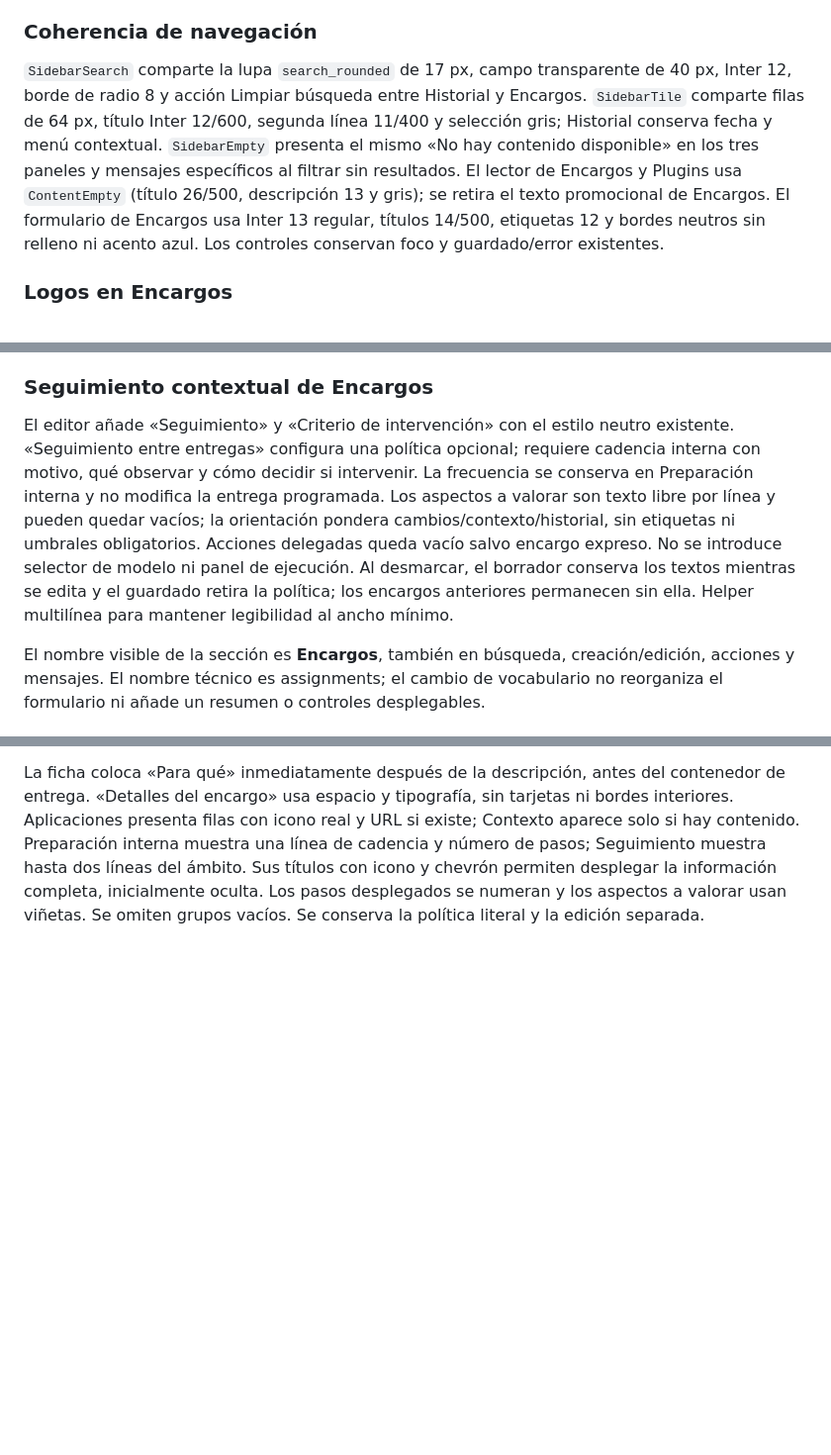
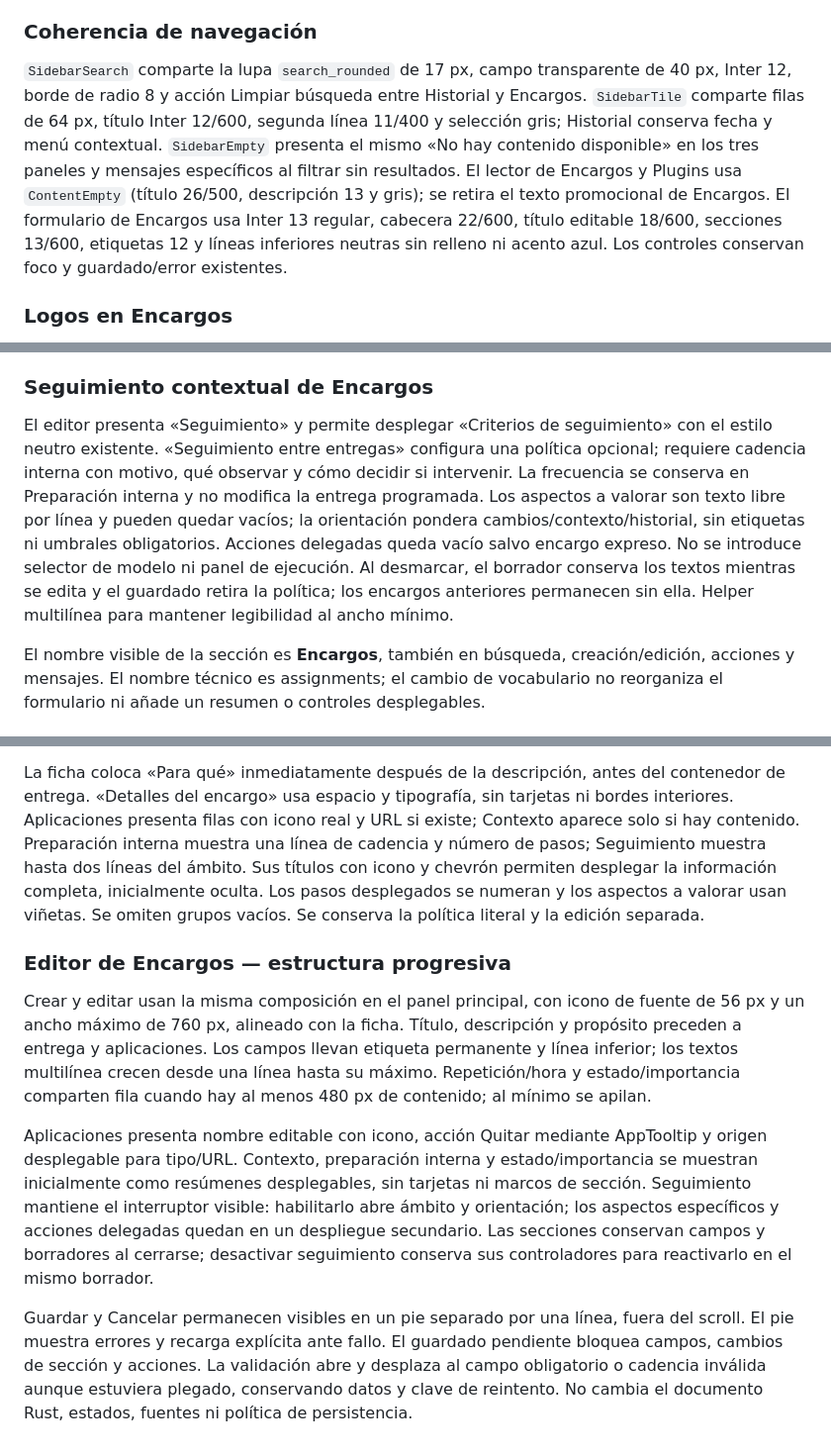
Before and after one commit to ElHaban3ro/Gennie, a Markdown page: UI.md, 3 parts joined by grey strips. Shown at 99% size. Drawn GitHub-style; blank space fills up the shorter version.

Commit message:
docs: actualiza la estructura progresiva del editor de encargos

```diff
--- a/UI.md
+++ b/UI.md
@@ -70,7 +70,7 @@ La barra incorpora Encargos entre Historial y Plugins, con SVG de calendario de
 
 ### Coherencia de navegación
 
-`SidebarSearch` comparte la lupa `search_rounded` de 17 px, campo transparente de 40 px, Inter 12, borde de radio 8 y acción Limpiar búsqueda entre Historial y Encargos. `SidebarTile` comparte filas de 64 px, título Inter 12/600, segunda línea 11/400 y selección gris; Historial conserva fecha y menú contextual. `SidebarEmpty` presenta el mismo «No hay contenido disponible» en los tres paneles y mensajes específicos al filtrar sin resultados. El lector de Encargos y Plugins usa `ContentEmpty` (título 26/500, descripción 13 y gris); se retira el texto promocional de Encargos. El formulario de Encargos usa Inter 13 regular, títulos 14/500, etiquetas 12 y bordes neutros sin relleno ni acento azul. Los controles conservan foco y guardado/error existentes.
+`SidebarSearch` comparte la lupa `search_rounded` de 17 px, campo transparente de 40 px, Inter 12, borde de radio 8 y acción Limpiar búsqueda entre Historial y Encargos. `SidebarTile` comparte filas de 64 px, título Inter 12/600, segunda línea 11/400 y selección gris; Historial conserva fecha y menú contextual. `SidebarEmpty` presenta el mismo «No hay contenido disponible» en los tres paneles y mensajes específicos al filtrar sin resultados. El lector de Encargos y Plugins usa `ContentEmpty` (título 26/500, descripción 13 y gris); se retira el texto promocional de Encargos. El formulario de Encargos usa Inter 13 regular, cabecera 22/600, título editable 18/600, secciones 13/600, etiquetas 12 y líneas inferiores neutras sin relleno ni acento azul. Los controles conservan foco y guardado/error existentes.
 
 ### Logos en Encargos
 
@@ -78,7 +78,7 @@ Cada fila conserva `SidebarTile` y su altura de 64 px. A la izquierda reserva un
 
 ### Seguimiento contextual de Encargos
 
-El editor añade «Seguimiento» y «Criterio de intervención» con el estilo neutro existente. «Seguimiento entre entregas» configura una política opcional; requiere cadencia interna con motivo, qué observar y cómo decidir si intervenir. La frecuencia se conserva en Preparación interna y no modifica la entrega programada. Los aspectos a valorar son texto libre por línea y pueden quedar vacíos; la orientación pondera cambios/contexto/historial, sin etiquetas ni umbrales obligatorios. Acciones delegadas queda vacío salvo encargo expreso. No se introduce selector de modelo ni panel de ejecución. Al desmarcar, el borrador conserva los textos mientras se edita y el guardado retira la política; los encargos anteriores permanecen sin ella. Helper multilínea para mantener legibilidad al ancho mínimo.
+El editor presenta «Seguimiento» y permite desplegar «Criterios de seguimiento» con el estilo neutro existente. «Seguimiento entre entregas» configura una política opcional; requiere cadencia interna con motivo, qué observar y cómo decidir si intervenir. La frecuencia se conserva en Preparación interna y no modifica la entrega programada. Los aspectos a valorar son texto libre por línea y pueden quedar vacíos; la orientación pondera cambios/contexto/historial, sin etiquetas ni umbrales obligatorios. Acciones delegadas queda vacío salvo encargo expreso. No se introduce selector de modelo ni panel de ejecución. Al desmarcar, el borrador conserva los textos mientras se edita y el guardado retira la política; los encargos anteriores permanecen sin ella. Helper multilínea para mantener legibilidad al ancho mínimo.
 
 
 El nombre visible de la sección es **Encargos**, también en búsqueda, creación/edición, acciones y mensajes. El nombre técnico es assignments; el cambio de vocabulario no reorganiza el formulario ni añade un resumen o controles desplegables.
@@ -90,3 +90,11 @@ Seleccionar un encargo abre una ficha de lectura, sin campos editables ni flecha
 «Editar» abre el formulario en el mismo panel. «Cancelar» descarta el borrador y devuelve a la ficha; en creación devuelve al vacío. Guardar conserva el encargo seleccionado y vuelve a lectura después del éxito del backend. Los fallos conservan campos y revisión, y bloquean acciones mientras se guarda. No se generan resúmenes ni horarios nuevos: la ficha presenta los datos guardados con jerarquía visual. Los logos de la lista conservan 38 px y comparten resolución/caché con la ficha.
 
 La ficha coloca «Para qué» inmediatamente después de la descripción, antes del contenedor de entrega. «Detalles del encargo» usa espacio y tipografía, sin tarjetas ni bordes interiores. Aplicaciones presenta filas con icono real y URL si existe; Contexto aparece solo si hay contenido. Preparación interna muestra una línea de cadencia y número de pasos; Seguimiento muestra hasta dos líneas del ámbito. Sus títulos con icono y chevrón permiten desplegar la información completa, inicialmente oculta. Los pasos desplegados se numeran y los aspectos a valorar usan viñetas. Se omiten grupos vacíos. Se conserva la política literal y la edición separada.
+
+### Editor de Encargos — estructura progresiva
+
+Crear y editar usan la misma composición en el panel principal, con icono de fuente de 56 px y un ancho máximo de 760 px, alineado con la ficha. Título, descripción y propósito preceden a entrega y aplicaciones. Los campos llevan etiqueta permanente y línea inferior; los textos multilínea crecen desde una línea hasta su máximo. Repetición/hora y estado/importancia comparten fila cuando hay al menos 480 px de contenido; al mínimo se apilan.
+
+Aplicaciones presenta nombre editable con icono, acción Quitar mediante AppTooltip y origen desplegable para tipo/URL. Contexto, preparación interna y estado/importancia se muestran inicialmente como resúmenes desplegables, sin tarjetas ni marcos de sección. Seguimiento mantiene el interruptor visible: habilitarlo abre ámbito y orientación; los aspectos específicos y acciones delegadas quedan en un despliegue secundario. Las secciones conservan campos y borradores al cerrarse; desactivar seguimiento conserva sus controladores para reactivarlo en el mismo borrador.
+
+Guardar y Cancelar permanecen visibles en un pie separado por una línea, fuera del scroll. El pie muestra errores y recarga explícita ante fallo. El guardado pendiente bloquea campos, cambios de sección y acciones. La validación abre y desplaza al campo obligatorio o cadencia inválida aunque estuviera plegado, conservando datos y clave de reintento. No cambia el documento Rust, estados, fuentes ni política de persistencia.
```
Also changed, not shown: docs/decisions/assignments.md (+2 -0 lines), docs/rules/testing.md (+3 -0 lines).
